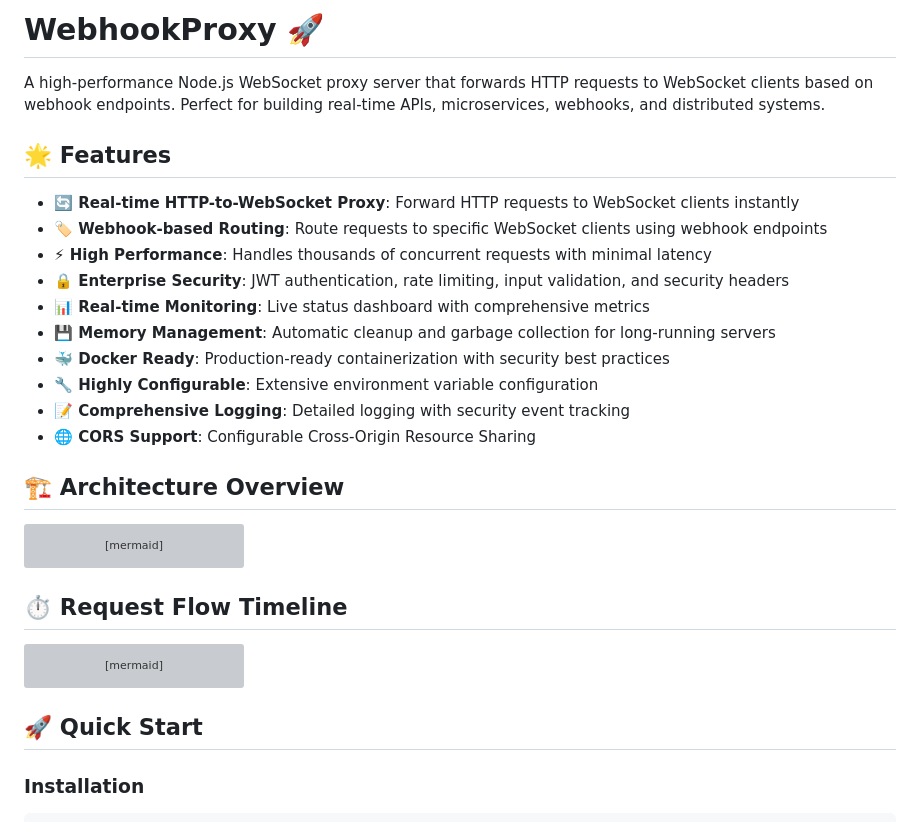
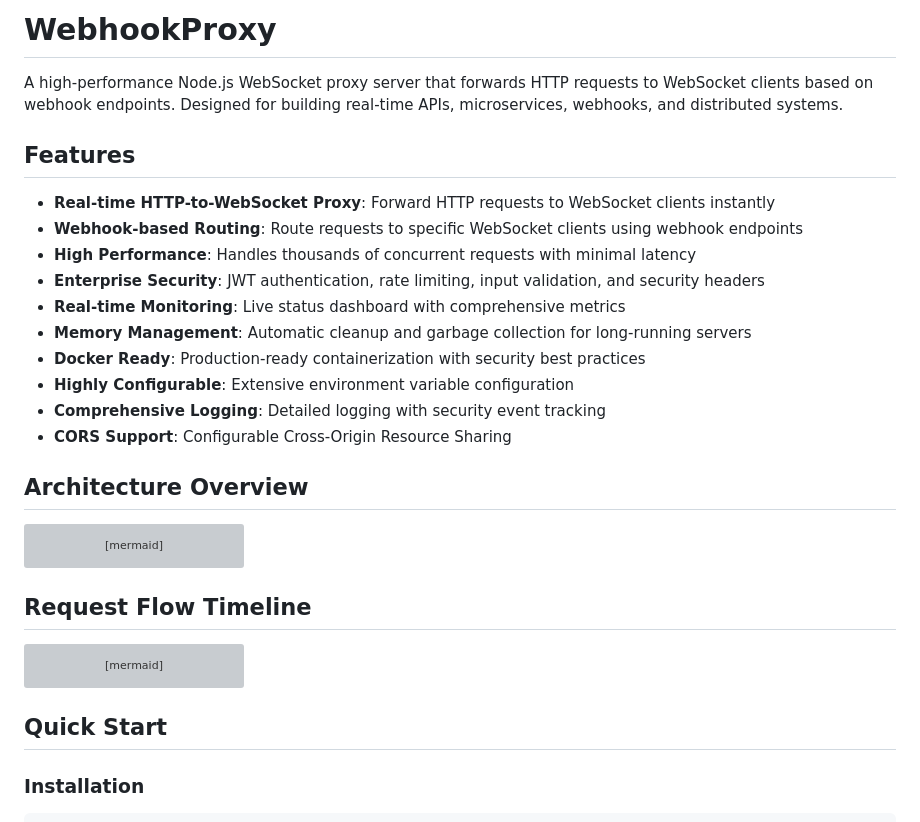
Before and after one commit to jabcom/webhookproxy, a Markdown page: README.md, the part around the change printed below. Drawn GitHub-style; grey boxes are pictures that could not be loaded.

````diff
--- a/README.md
+++ b/README.md
@@ -1,21 +1,21 @@
-# WebhookProxy 🚀
+# WebhookProxy
 
-A high-performance Node.js WebSocket proxy server that forwards HTTP requests to WebSocket clients based on webhook endpoints. Perfect for building real-time APIs, microservices, webhooks, and distributed systems.
+A high-performance Node.js WebSocket proxy server that forwards HTTP requests to WebSocket clients based on webhook endpoints. Designed for building real-time APIs, microservices, webhooks, and distributed systems.
 
-## 🌟 Features
+## Features
 
-- **🔄 Real-time HTTP-to-WebSocket Proxy**: Forward HTTP requests to WebSocket clients instantly
-- **🏷️ Webhook-based Routing**: Route requests to specific WebSocket clients using webhook endpoints
-- **⚡ High Performance**: Handles thousands of concurrent requests with minimal latency
-- **🔒 Enterprise Security**: JWT authentication, rate limiting, input validation, and security headers
-- **📊 Real-time Monitoring**: Live status dashboard with comprehensive metrics
-- **💾 Memory Management**: Automatic cleanup and garbage collection for long-running servers
-- **🐳 Docker Ready**: Production-ready containerization with security best practices
-- **🔧 Highly Configurable**: Extensive environment variable configuration
-- **📝 Comprehensive Logging**: Detailed logging with security event tracking
-- **🌐 CORS Support**: Configurable Cross-Origin Resource Sharing
+- **Real-time HTTP-to-WebSocket Proxy**: Forward HTTP requests to WebSocket clients instantly
+- **Webhook-based Routing**: Route requests to specific WebSocket clients using webhook endpoints
+- **High Performance**: Handles thousands of concurrent requests with minimal latency
+- **Enterprise Security**: JWT authentication, rate limiting, input validation, and security headers
+- **Real-time Monitoring**: Live status dashboard with comprehensive metrics
+- **Memory Management**: Automatic cleanup and garbage collection for long-running servers
+- **Docker Ready**: Production-ready containerization with security best practices
+- **Highly Configurable**: Extensive environment variable configuration
+- **Comprehensive Logging**: Detailed logging with security event tracking
+- **CORS Support**: Configurable Cross-Origin Resource Sharing
 
-## 🏗️ Architecture Overview
+## Architecture Overview
 
 ```mermaid
 graph TB
@@ -32,7 +32,7 @@ graph TB
     Proxy --> Auth[Authentication<br/>/auth/login]
 ```
 
-## ⏱️ Request Flow Timeline
+## Request Flow Timeline
 
 ```mermaid
 sequenceDiagram
@@ -51,7 +51,7 @@ sequenceDiagram
     Note over P: If WS client connects:<br/>Process queued requests
 ```
 
-## 🚀 Quick Start
+## Quick Start
 
 ### Installation
 
````
Also changed, not shown: other parts of README.md (+14 -14 lines), MONDAY_WEBHOOK_INTEGRATION.md (+45 -45 lines).
